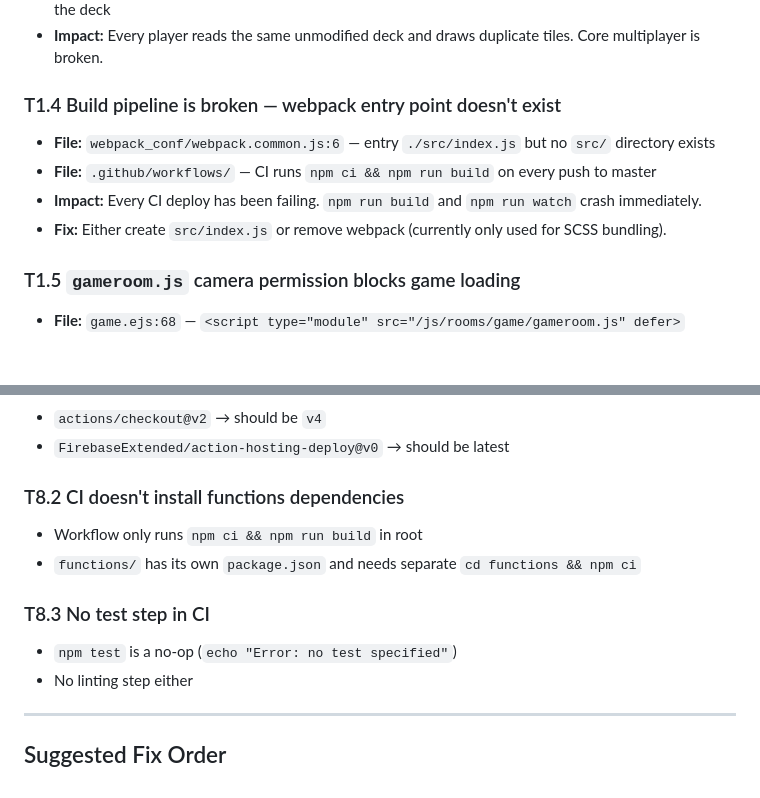
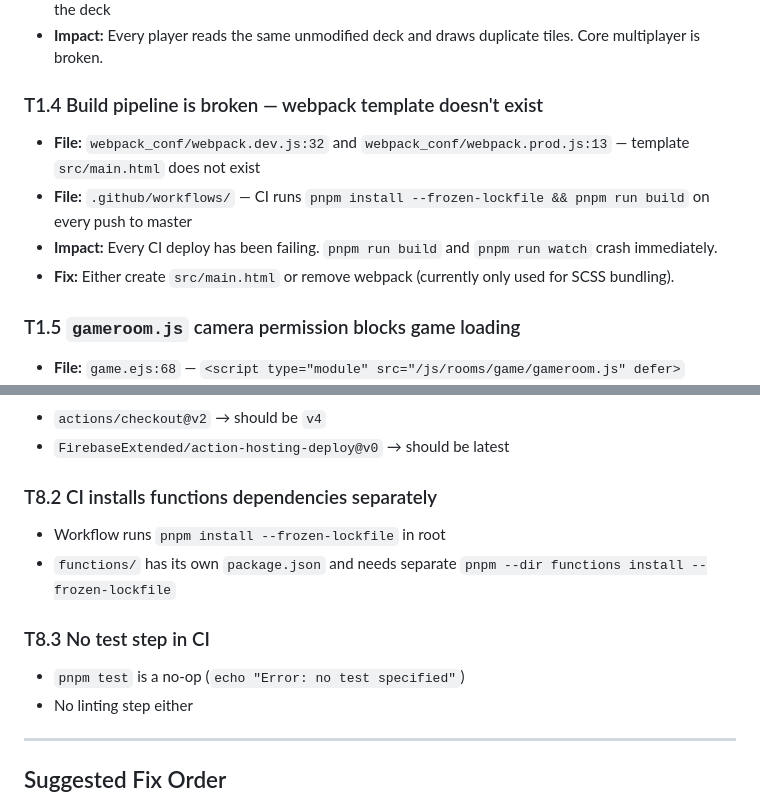
Before and after one commit to codebyshennan/mahjong, a Markdown page: TODO.md, 2 parts joined by grey strips. Rendered like a GitHub page; blank space fills up the shorter version.

```diff
--- a/TODO.md
+++ b/TODO.md
@@ -22,11 +22,11 @@ Findings ordered by severity within each category.
 - **File:** `game.js:67-75` — `commitPlayerHandToFS` saves hand/checked/discarded/gameState but NOT the deck
 - **Impact:** Every player reads the same unmodified deck and draws duplicate tiles. Core multiplayer is broken.
 
-### T1.4 Build pipeline is broken — webpack entry point doesn't exist
-- **File:** `webpack_conf/webpack.common.js:6` — entry `./src/index.js` but no `src/` directory exists
-- **File:** `.github/workflows/` — CI runs `npm ci && npm run build` on every push to master
-- **Impact:** Every CI deploy has been failing. `npm run build` and `npm run watch` crash immediately.
-- **Fix:** Either create `src/index.js` or remove webpack (currently only used for SCSS bundling).
+### T1.4 Build pipeline is broken — webpack template doesn't exist
+- **File:** `webpack_conf/webpack.dev.js:32` and `webpack_conf/webpack.prod.js:13` — template `src/main.html` does not exist
+- **File:** `.github/workflows/` — CI runs `pnpm install --frozen-lockfile && pnpm run build` on every push to master
+- **Impact:** Every CI deploy has been failing. `pnpm run build` and `pnpm run watch` crash immediately.
+- **Fix:** Either create `src/main.html` or remove webpack (currently only used for SCSS bundling).
 
 ### T1.5 `gameroom.js` camera permission blocks game loading
 - **File:** `game.ejs:68` — `<script type="module" src="/js/rooms/game/gameroom.js" defer>`
@@ -396,12 +388,12 @@ Findings ordered by severity within each category.
 - `actions/checkout@v2` → should be `v4`
 - `FirebaseExtended/action-hosting-deploy@v0` → should be latest
 
-### T8.2 CI doesn't install functions dependencies
-- Workflow only runs `npm ci && npm run build` in root
-- `functions/` has its own `package.json` and needs separate `cd functions && npm ci`
+### T8.2 CI installs functions dependencies separately
+- Workflow runs `pnpm install --frozen-lockfile` in root
+- `functions/` has its own `package.json` and needs separate `pnpm --dir functions install --frozen-lockfile`
 
 ### T8.3 No test step in CI
-- `npm test` is a no-op (`echo "Error: no test specified"`)
+- `pnpm test` is a no-op (`echo "Error: no test specified"`)
 - No linting step either
 
 ---
```
Also changed, not shown: other parts of TODO.md (+22 -30 lines).
